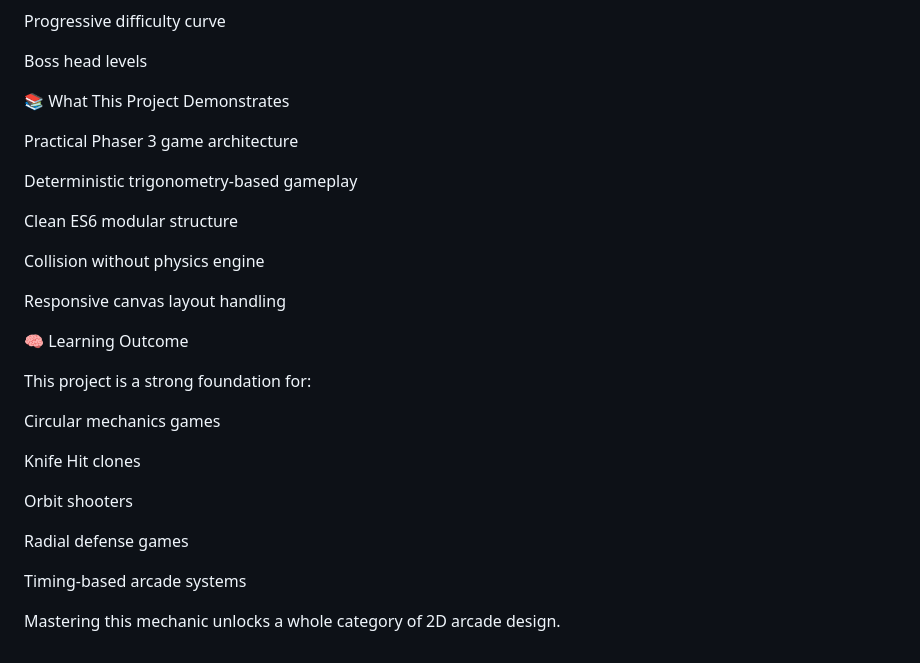
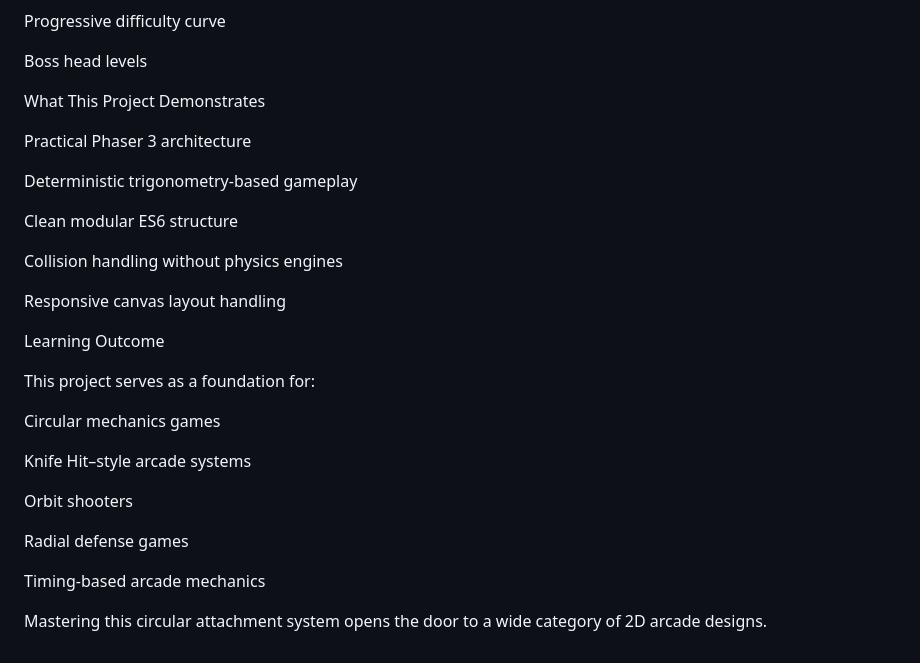
Before and after one commit to prayasPradzzy/The_Great_Follicle_Recovery, a Markdown page: README.md, the part around one of its changes. Drawn GitHub-style.

```diff
--- a/README.md
+++ b/README.md
@@ -219,30 +204,30 @@ Progressive difficulty curve
 
 Boss head levels
 
-📚 What This Project Demonstrates
+What This Project Demonstrates
 
-Practical Phaser 3 game architecture
+Practical Phaser 3 architecture
 
 Deterministic trigonometry-based gameplay
 
-Clean ES6 modular structure
+Clean modular ES6 structure
 
-Collision without physics engine
+Collision handling without physics engines
 
 Responsive canvas layout handling
 
-🧠 Learning Outcome
+Learning Outcome
 
-This project is a strong foundation for:
+This project serves as a foundation for:
 
 Circular mechanics games
 
-Knife Hit clones
+Knife Hit–style arcade systems
 
 Orbit shooters
 
 Radial defense games
 
-Timing-based arcade systems
+Timing-based arcade mechanics
 
-Mastering this mechanic unlocks a whole category of 2D arcade design.
+Mastering this circular attachment system opens the door to a wide category of 2D arcade designs.
```
Also changed, not shown: other parts of README.md (+75 -90 lines).
